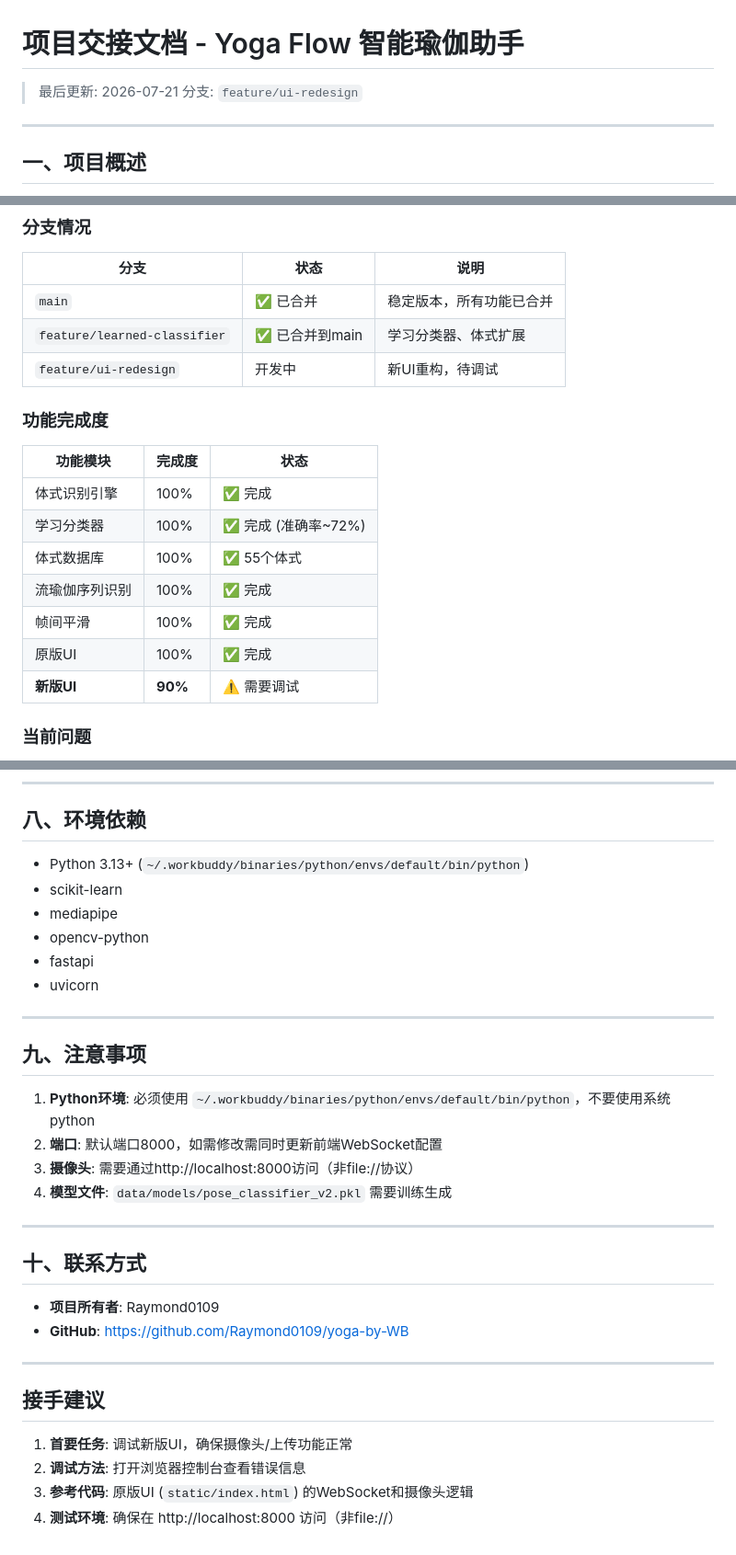
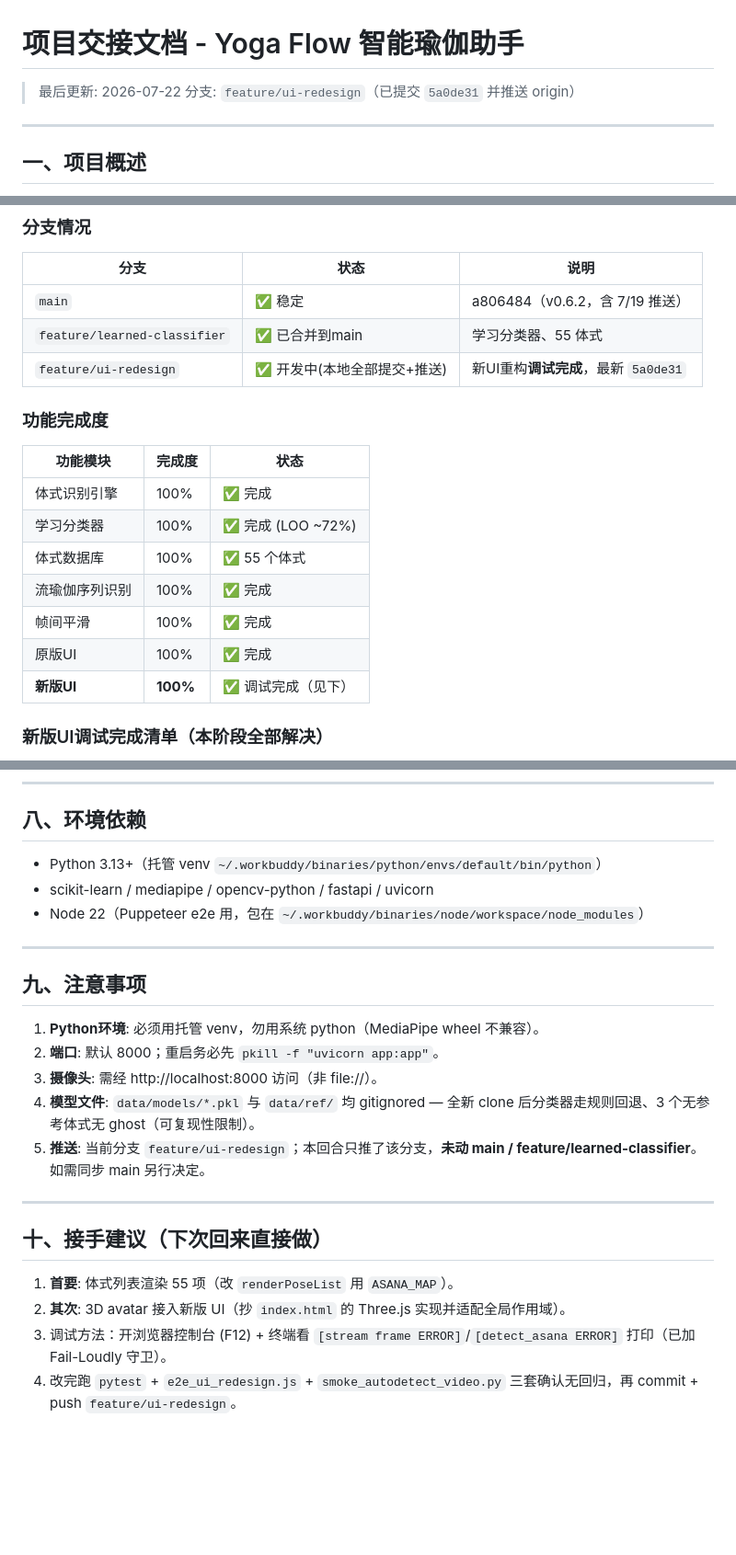
Before and after one commit to Raymond0109/yoga-by-WB, a Markdown page: HANDOFF.md, 3 parts joined by grey strips. Shown at 92% size. Drawn GitHub-style; blank space fills up the shorter version.

```diff
--- a/HANDOFF.md
+++ b/HANDOFF.md
@@ -1,7 +1,7 @@
 # 项目交接文档 - Yoga Flow 智能瑜伽助手
 
-> 最后更新: 2026-07-21
-> 分支: `feature/ui-redesign`
+> 最后更新: 2026-07-22
+> 分支: `feature/ui-redesign`（已提交 `5a0de31` 并推送 origin）
 
 ---
 
@@ -20,21 +20,21 @@
 
 | 分支 | 状态 | 说明 |
 |------|------|------|
-| `main` | ✅ 已合并 | 稳定版本，所有功能已合并 |
-| `feature/learned-classifier` | ✅ 已合并到main | 学习分类器、体式扩展 |
-| `feature/ui-redesign` |   开发中 | 新UI重构，待调试 |
+| `main` | ✅ 稳定 | a806484（v0.6.2，含 7/19 推送） |
+| `feature/learned-classifier` | ✅ 已合并到main | 学习分类器、55 体式 |
+| `feature/ui-redesign` | ✅ 开发中(本地全部提交+推送) | 新UI重构**调试完成**，最新 `5a0de31` |
 
 ### 功能完成度
 
 | 功能模块 | 完成度 | 状态 |
 |----------|--------|------|
 | 体式识别引擎 | 100% | ✅ 完成 |
-| 学习分类器 | 100% | ✅ 完成 (准确率~72%) |
-| 体式数据库 | 100% | ✅ 55个体式 |
+| 学习分类器 | 100% | ✅ 完成 (LOO ~72%) |
+| 体式数据库 | 100% | ✅ 55 个体式 |
 | 流瑜伽序列识别 | 100% | ✅ 完成 |
 | 帧间平滑 | 100% | ✅ 完成 |
 | 原版UI | 100% | ✅ 完成 |
-| **新版UI** | **90%** | ⚠️ 需要调试 |
+| **新版UI** | **100%** | ✅ 调试完成（见下） |
 
-### 当前问题
+### 新版UI调试完成清单（本阶段全部解决）
 
@@ -169,34 +191,25 @@ cd /Users/ching-juichang/Yoga_project_v1_workbuddy
 
 ## 八、环境依赖
 
-- Python 3.13+ (`~/.workbuddy/binaries/python/envs/default/bin/python`)
-- scikit-learn
-- mediapipe
-- opencv-python
-- fastapi
-- uvicorn
+- Python 3.13+（托管 venv `~/.workbuddy/binaries/python/envs/default/bin/python`）
+- scikit-learn / mediapipe / opencv-python / fastapi / uvicorn
+- Node 22（Puppeteer e2e 用，包在 `~/.workbuddy/binaries/node/workspace/node_modules`）
 
 ---
 
 ## 九、注意事项
 
-1. **Python环境**: 必须使用 `~/.workbuddy/binaries/python/envs/default/bin/python`，不要使用系统python
-2. **端口**: 默认端口8000，如需修改需同时更新前端WebSocket配置
-3. **摄像头**: 需要通过http://localhost:8000访问（非file://协议）
-4. **模型文件**: `data/models/pose_classifier_v2.pkl` 需要训练生成
+1. **Python环境**: 必须用托管 venv，勿用系统 python（MediaPipe wheel 不兼容）。
+2. **端口**: 默认 8000；重启务必先 `pkill -f "uvicorn app:app"`。
+3. **摄像头**: 需经 http://localhost:8000 访问（非 file://）。
+4. **模型文件**: `data/models/*.pkl` 与 `data/ref/` 均 gitignored — 全新 clone 后分类器走规则回退、3 个无参考体式无 ghost（可复现性限制）。
+5. **推送**: 当前分支 `feature/ui-redesign`；本回合只推了该分支，**未动 main / feature/learned-classifier**。如需同步 main 另行决定。
 
 ---
 
-## 十、联系方式
+## 十、接手建议（下次回来直接做）
 
-- **项目所有者**: Raymond0109
-- **GitHub**: https://github.com/Raymond0109/yoga-by-WB
-
----
-
-## 接手建议
-
-1. **首要任务**: 调试新版UI，确保摄像头/上传功能正常
-2. **调试方法**: 打开浏览器控制台查看错误信息
-3. **参考代码**: 原版UI (`static/index.html`) 的WebSocket和摄像头逻辑
-4. **测试环境**: 确保在 http://localhost:8000 访问（非file://）
+1. **首要**: 体式列表渲染 55 项（改 `renderPoseList` 用 `ASANA_MAP`）。
+2. **其次**: 3D avatar 接入新版 UI（抄 `index.html` 的 Three.js 实现并适配全局作用域）。
+3. 调试方法：开浏览器控制台 (F12) + 终端看 `[stream frame ERROR]`/`[detect_asana ERROR]` 打印（已加 Fail-Loudly 守卫）。
+4. 改完跑 `pytest` + `e2e_ui_redesign.js` + `smoke_autodetect_video.py` 三套确认无回归，再 commit + push `feature/ui-redesign`。
```
Also changed, not shown: other parts of HANDOFF.md (+67 -45 lines), TODO.md (+63 -64 lines).
